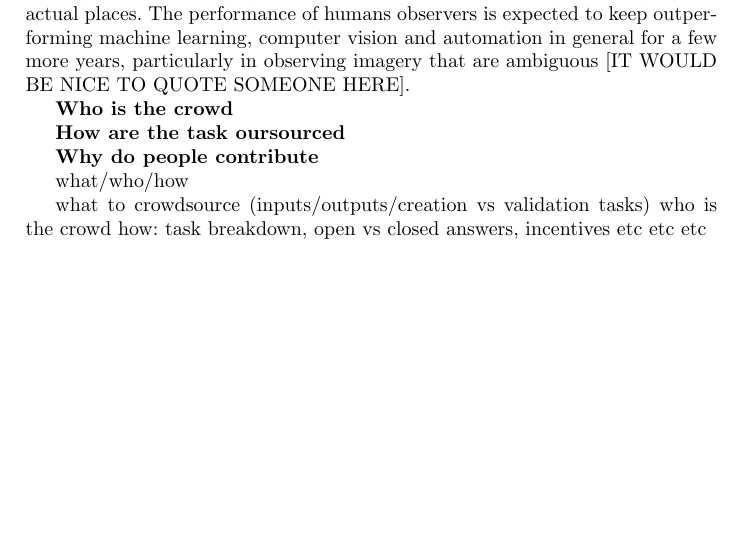
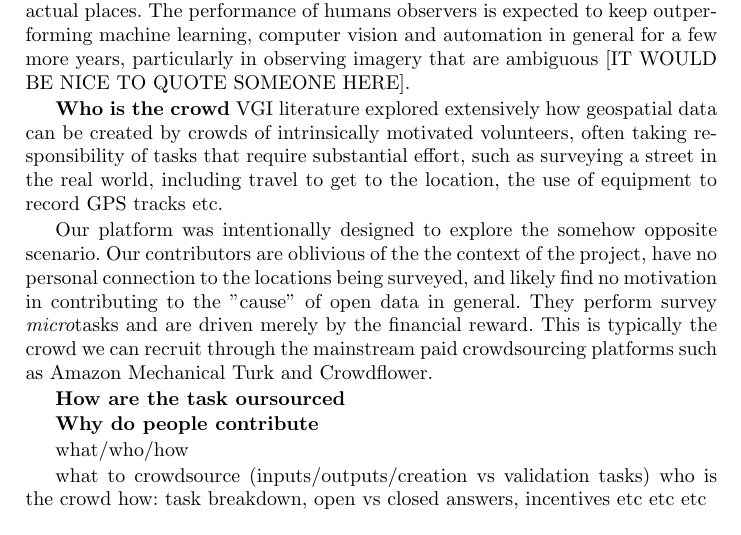
Before and after one commit to Digital-Contraptions-Imaginarium/OLAF-ICWE2016-paper, a LaTeX thesis (0_Main.tex, which reads 3_Platform.tex): part of page 7 of 22, cut so that both start at the same text, the shorter picture padded with empty space. Compiled offline with pdfLaTeX.

Commit message:
Added "Who is the crowd"

```diff
--- a/3_Platform.tex
+++ b/3_Platform.tex
@@ -28,7 +28,9 @@ This typically translates into surveying the locations to observe some phenomeno
 
 To fully leverage the crowd and in an attempt to maximise cost effectiveness, publicly available imagery of the locations is used rather than surveying the actual places. The performance of humans observers is expected to keep outperforming machine learning, computer vision and automation in general for a few more years, particularly in observing imagery that are ambiguous [IT WOULD BE NICE TO QUOTE SOMEONE HERE].
 
-\textbf{Who is the crowd}
+\textbf{Who is the crowd} VGI literature explored extensively how geospatial data can be created by crowds of intrinsically motivated volunteers, often taking responsibility of tasks that require substantial effort, such as surveying a street in the real world, including travel to get to the location, the use of equipment to record GPS tracks etc.
+
+Our platform was intentionally designed to explore the somehow opposite scenario. Our contributors are oblivious of the the context of the project, have no personal connection to the locations being surveyed, and likely find no motivation in contributing to the "cause" of open data in general. They perform survey {\it micro}tasks and are driven merely by the financial reward. This is typically the crowd we can recruit through the mainstream paid crowdsourcing platforms such as Amazon Mechanical Turk and Crowdflower.
 
 \textbf{How are the task oursourced}
 
```
